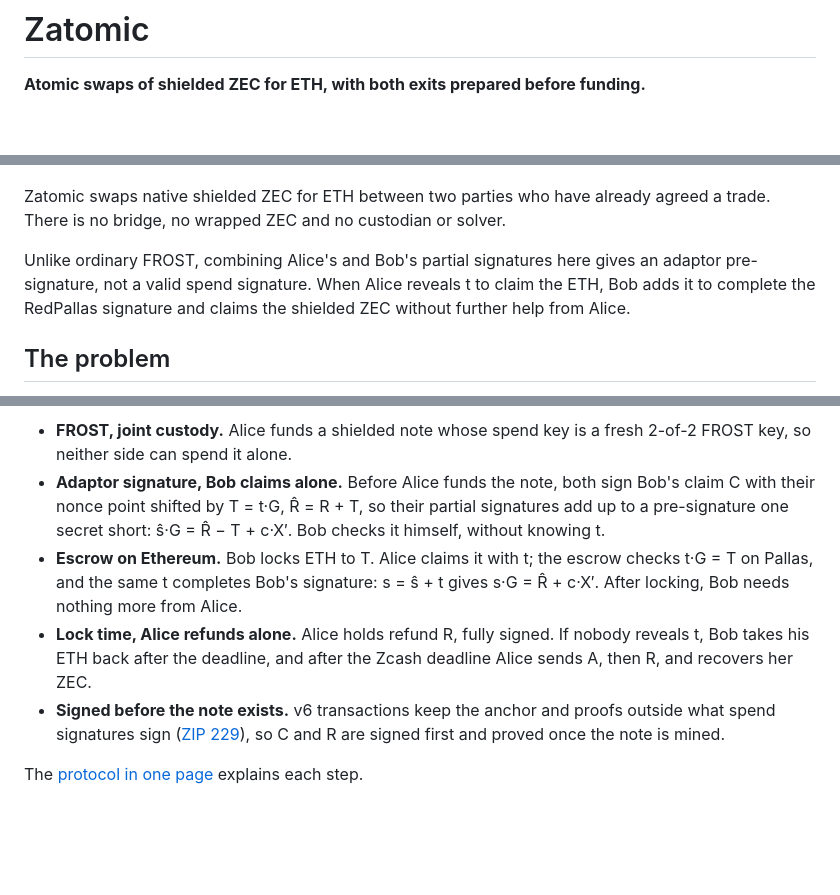
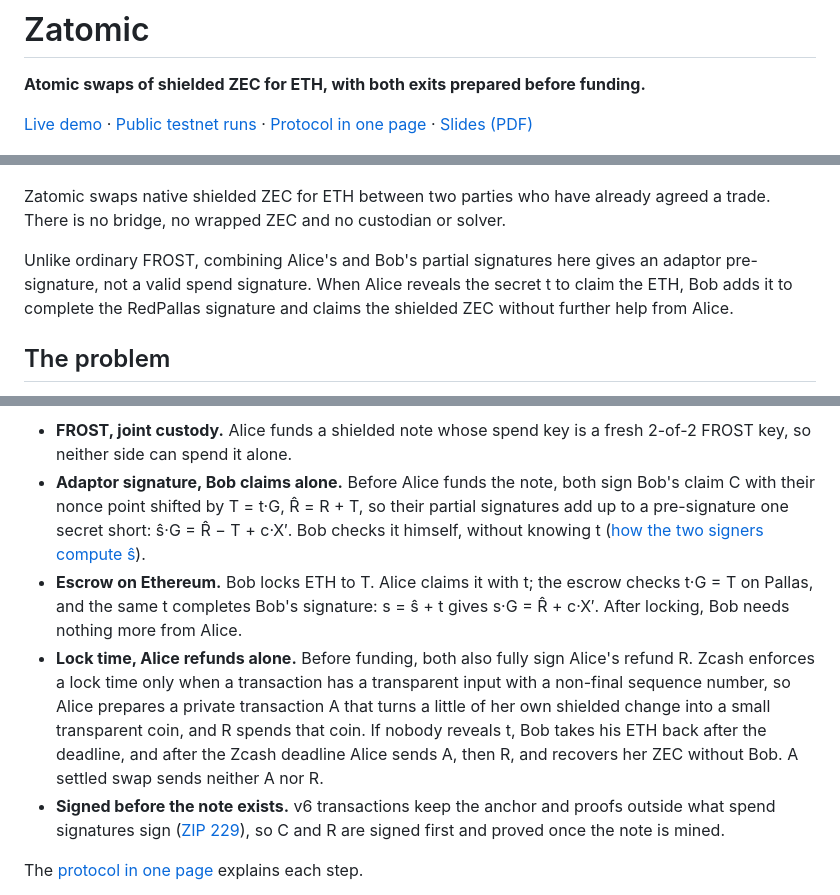
Before and after one commit to yugocabrio/zatomic, a Markdown page: README.md, 3 parts joined by grey strips. Rendered like a GitHub page; blank space fills up the shorter version.

```diff
--- a/README.md
+++ b/README.md
@@ -3,6 +3,8 @@
 # Zatomic
 
 **Atomic swaps of shielded ZEC for ETH, with both exits prepared before funding.**
+
+[Live demo](https://162-55-186-88.sslip.io) · [Public testnet runs](#public-testnet-runs) · [Protocol in one page](docs/protocol.md) · [Slides (PDF)](docs/zatomic-slides.pdf)
 
 ![Zatomic stage after a settled swap: Alice’s and Bob’s apps, and between them only what an outside observer saw](docs/images/stage-swap.png)
 
@@ -10,9 +12,9 @@ Zatomic swaps native shielded ZEC for ETH between two parties who have already
 agreed a trade. There is no bridge, no wrapped ZEC and no custodian or solver.
 
 Unlike ordinary FROST, combining Alice's and Bob's partial signatures here gives
-an adaptor pre-signature, not a valid spend signature. When Alice reveals t to
-claim the ETH, Bob adds it to complete the RedPallas signature and claims the
-shielded ZEC without further help from Alice.
+an adaptor pre-signature, not a valid spend signature. When Alice reveals the
+secret t to claim the ETH, Bob adds it to complete the RedPallas signature and
+claims the shielded ZEC without further help from Alice.
 
 ## The problem
 
@@ -31,13 +33,18 @@ Ethereum, routing through solvers and public viewing keys, or using transparent
 - **Adaptor signature, Bob claims alone.** Before Alice funds the note, both
   sign Bob's claim C with their nonce point shifted by T = t·G, R̂ = R + T, so
   their partial signatures add up to a pre-signature one secret short:
-  ŝ·G = R̂ − T + c·X′. Bob checks it himself, without knowing t.
+  ŝ·G = R̂ − T + c·X′. Bob checks it himself, without knowing t
+  ([how the two signers compute ŝ](docs/protocol.md#how-the-pre-signature-is-computed)).
 - **Escrow on Ethereum.** Bob locks ETH to T. Alice claims it with t; the escrow
   checks t·G = T on Pallas, and the same t completes Bob's signature:
   s = ŝ + t gives s·G = R̂ + c·X′. After locking, Bob needs nothing more from Alice.
-- **Lock time, Alice refunds alone.** Alice holds refund R, fully signed. If
-  nobody reveals t, Bob takes his ETH back after the deadline, and after the
-  Zcash deadline Alice sends A, then R, and recovers her ZEC.
+- **Lock time, Alice refunds alone.** Before funding, both also fully sign
+  Alice's refund R. Zcash enforces a lock time only when a transaction has a
+  transparent input with a non-final sequence number, so Alice prepares a private
+  transaction A that turns a little of her own shielded change into a small
+  transparent coin, and R spends that coin. If nobody reveals t, Bob takes his ETH
+  back after the deadline, and after the Zcash deadline Alice sends A, then R, and
+  recovers her ZEC without Bob. A settled swap sends neither A nor R.
 - **Signed before the note exists.** v6 transactions keep the anchor and proofs
   outside what spend signatures sign
   ([ZIP 229](https://github.com/zcash/zips/blob/929a92f7383e036b6f6a48f43ec88c5bdd130003/zips/zip-0229.md#anchor-commitment-version-6)),
```
Also changed, not shown: docs/protocol.md (+26 -5 lines), docs/images/five-steps.png, 2 other files.
